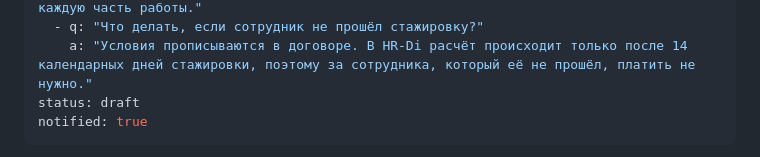
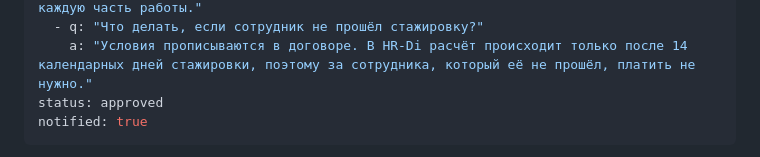
Before and after one commit to murzzsite/shuplecova-hr, a Markdown page: articles/skolko-stoit-podbor-personala.md, the part around the change. Drawn GitHub-style.

Commit message:
blog: клиент нажал «Опубликовать» (articles/skolko-stoit-podbor-personala.md)

```diff
--- a/articles/skolko-stoit-podbor-personala.md
+++ b/articles/skolko-stoit-podbor-personala.md
@@ -21,7 +21,7 @@ faq:
     a: "Обычно публикация вакансии, обработка откликов, звонки, скрининг и собеседования. Перед подписанием договора уточните, что именно входит и кто выполняет каждую часть работы."
   - q: "Что делать, если сотрудник не прошёл стажировку?"
     a: "Условия прописываются в договоре. В HR-Di расчёт происходит только после 14 календарных дней стажировки, поэтому за сотрудника, который её не прошёл, платить не нужно."
-status: draft
+status: approved
 notified: true
 ---
 Единой цены подбора персонала не существует: она зависит от модели оплаты, уровня должности и того, какую часть работы берёт на себя подрядчик. Главное, что стоит знать до разговора с исполнителем: платить можно за процесс, за результат или процентом от зарплаты, и от выбора модели итоговая сумма меняется в разы.
```
